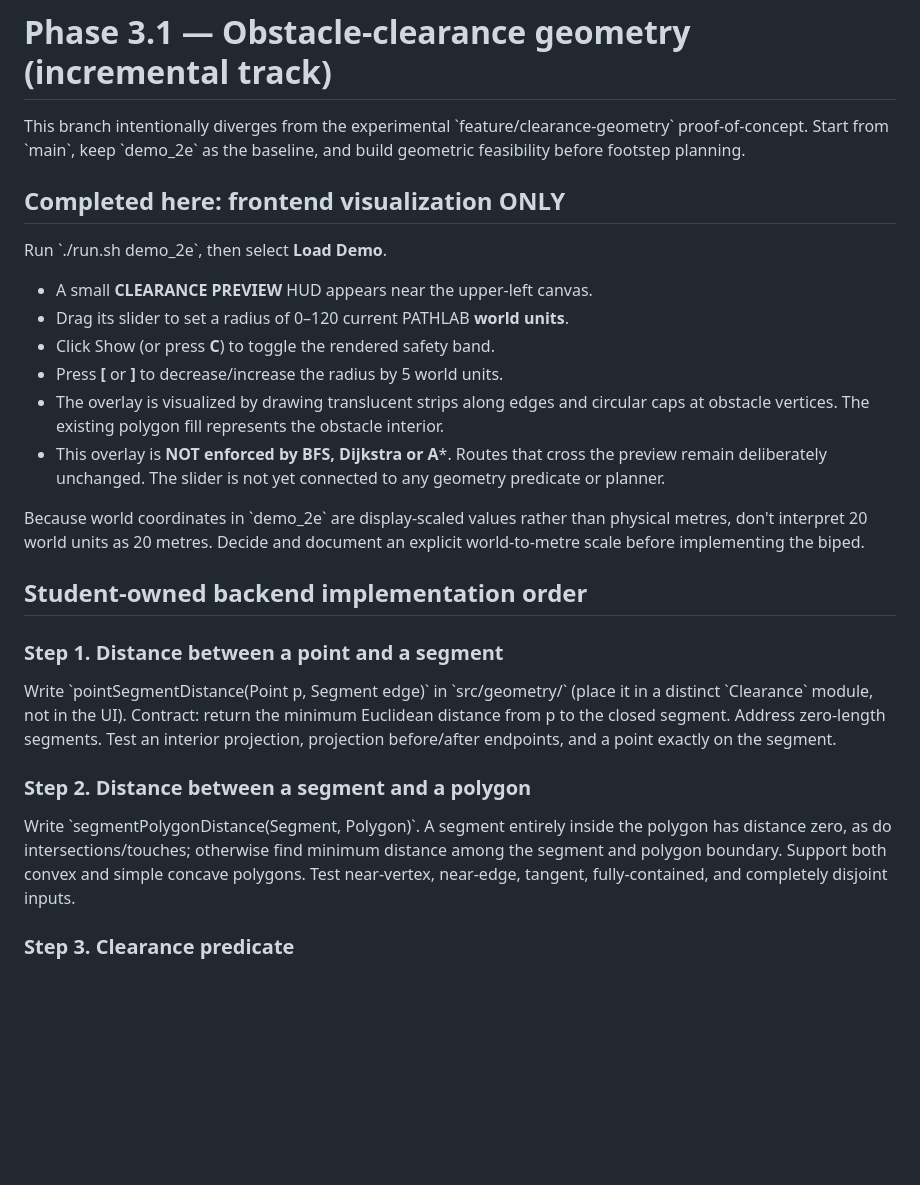
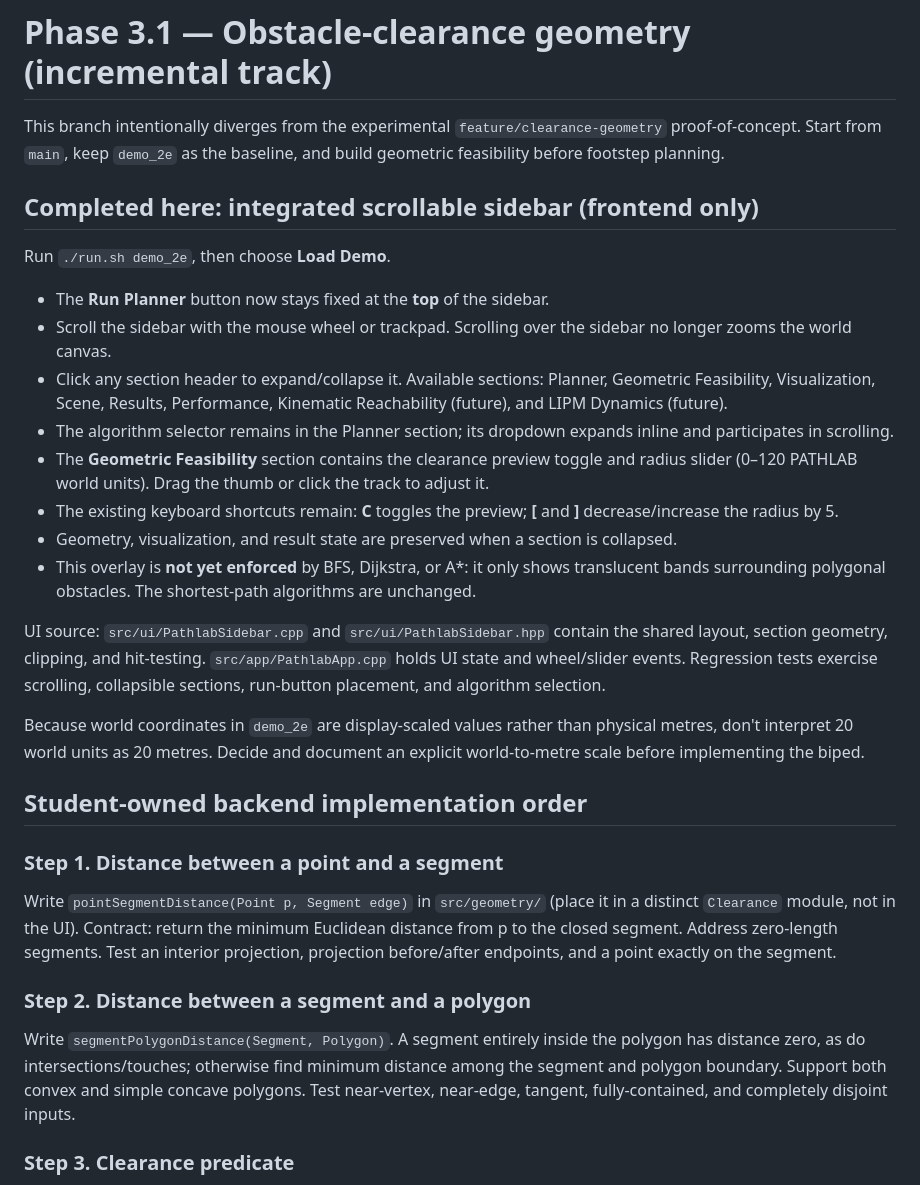
Before and after one commit to TravHaran/geometric-motion-planning, a Markdown page: docs/phase3-clearance-roadmap.md, the part around the change. Drawn GitHub-style; blank space fills up the shorter version.

Commit message:
Document integrated scrolling sidebar and preserve backend handoff roadmap

```diff
--- a/docs/phase3-clearance-roadmap.md
+++ b/docs/phase3-clearance-roadmap.md
@@ -1,28 +1,32 @@
 # Phase 3.1 — Obstacle-clearance geometry (incremental track)
 
-This branch intentionally diverges from the experimental \`feature/clearance-geometry\` proof-of-concept. Start from \`main\`, keep \`demo_2e\` as the baseline, and build geometric feasibility before footstep planning.
+This branch intentionally diverges from the experimental `feature/clearance-geometry` proof-of-concept. Start from `main`, keep `demo_2e` as the baseline, and build geometric feasibility before footstep planning.
 
-## Completed here: frontend visualization ONLY
+## Completed here: integrated scrollable sidebar (frontend only)
 
-Run \`./run.sh demo_2e\`, then select **Load Demo**.
+Run `./run.sh demo_2e`, then choose **Load Demo**.
 
-- A small **CLEARANCE PREVIEW** HUD appears near the upper-left canvas.
-- Drag its slider to set a radius of 0–120 current PATHLAB **world units**.
-- Click Show (or press **C**) to toggle the rendered safety band.
-- Press **[** or **]** to decrease/increase the radius by 5 world units.
-- The overlay is visualized by drawing translucent strips along edges and circular caps at obstacle vertices. The existing polygon fill represents the obstacle interior.
-- This overlay is **NOT enforced by BFS, Dijkstra or A***. Routes that cross the preview remain deliberately unchanged. The slider is not yet connected to any geometry predicate or planner.
+- The **Run Planner** button now stays fixed at the **top** of the sidebar.
+- Scroll the sidebar with the mouse wheel or trackpad. Scrolling over the sidebar no longer zooms the world canvas.
+- Click any section header to expand/collapse it. Available sections: Planner, Geometric Feasibility, Visualization, Scene, Results, Performance, Kinematic Reachability (future), and LIPM Dynamics (future).
+- The algorithm selector remains in the Planner section; its dropdown expands inline and participates in scrolling.
+- The **Geometric Feasibility** section contains the clearance preview toggle and radius slider (0–120 PATHLAB world units). Drag the thumb or click the track to adjust it.
+- The existing keyboard shortcuts remain: **C** toggles the preview; **[** and **]** decrease/increase the radius by 5.
+- Geometry, visualization, and result state are preserved when a section is collapsed.
+- This overlay is **not yet enforced** by BFS, Dijkstra, or A*: it only shows translucent bands surrounding polygonal obstacles. The shortest-path algorithms are unchanged.
 
-Because world coordinates in \`demo_2e\` are display-scaled values rather than physical metres, don't interpret 20 world units as 20 metres. Decide and document an explicit world-to-metre scale before implementing the biped.
+UI source: `src/ui/PathlabSidebar.cpp` and `src/ui/PathlabSidebar.hpp` contain the shared layout, section geometry, clipping, and hit-testing. `src/app/PathlabApp.cpp` holds UI state and wheel/slider events. Regression tests exercise scrolling, collapsible sections, run-button placement, and algorithm selection.
+
+Because world coordinates in `demo_2e` are display-scaled values rather than physical metres, don't interpret 20 world units as 20 metres. Decide and document an explicit world-to-metre scale before implementing the biped.
 
 ## Student-owned backend implementation order
 
 ### Step 1. Distance between a point and a segment
-Write \`pointSegmentDistance(Point p, Segment edge)\` in \`src/geometry/\` (place it in a distinct \`Clearance\` module, not in the UI).
+Write `pointSegmentDistance(Point p, Segment edge)` in `src/geometry/` (place it in a distinct `Clearance` module, not in the UI).
 Contract: return the minimum Euclidean distance from p to the closed segment. Address zero-length segments. Test an interior projection, projection before/after endpoints, and a point exactly on the segment.
 
 ### Step 2. Distance between a segment and a polygon
-Write \`segmentPolygonDistance(Segment, Polygon)\`. A segment entirely inside the polygon has distance zero, as do intersections/touches; otherwise find minimum distance among the segment and polygon boundary. Support both convex and simple concave polygons. Test near-vertex, near-edge, tangent, fully-contained, and completely disjoint inputs.
+Write `segmentPolygonDistance(Segment, Polygon)`. A segment entirely inside the polygon has distance zero, as do intersections/touches; otherwise find minimum distance among the segment and polygon boundary. Support both convex and simple concave polygons. Test near-vertex, near-edge, tangent, fully-contained, and completely disjoint inputs.
 
 ### Step 3. Clearance predicate
 For robot-body radius r>=0, return collision-free only if every point on a candidate route edge maintains at least r distance from each obstacle, with an explicitly chosen touch policy. We recommend treating contact as **blocked**. Validate negative or non-finite radii.
```
